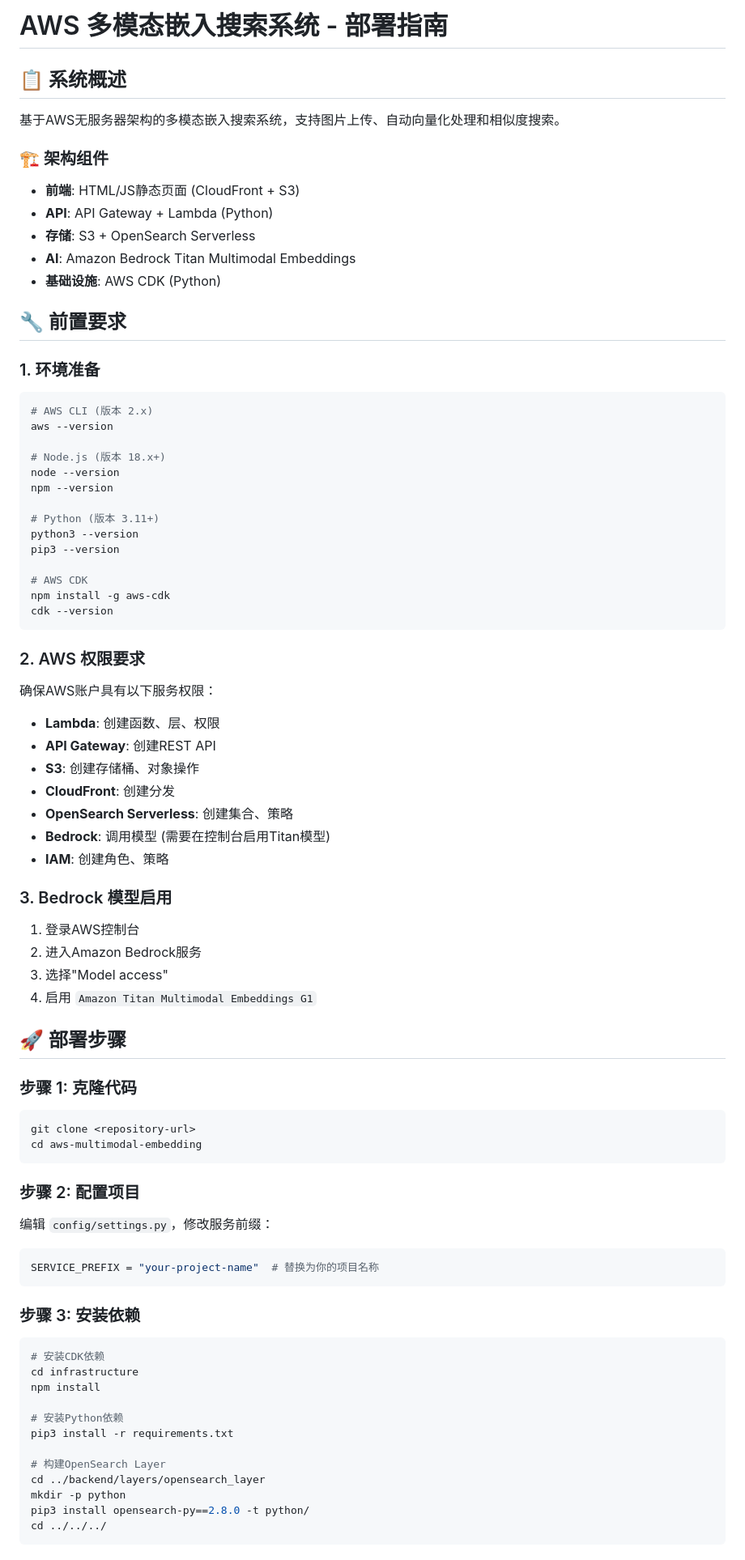
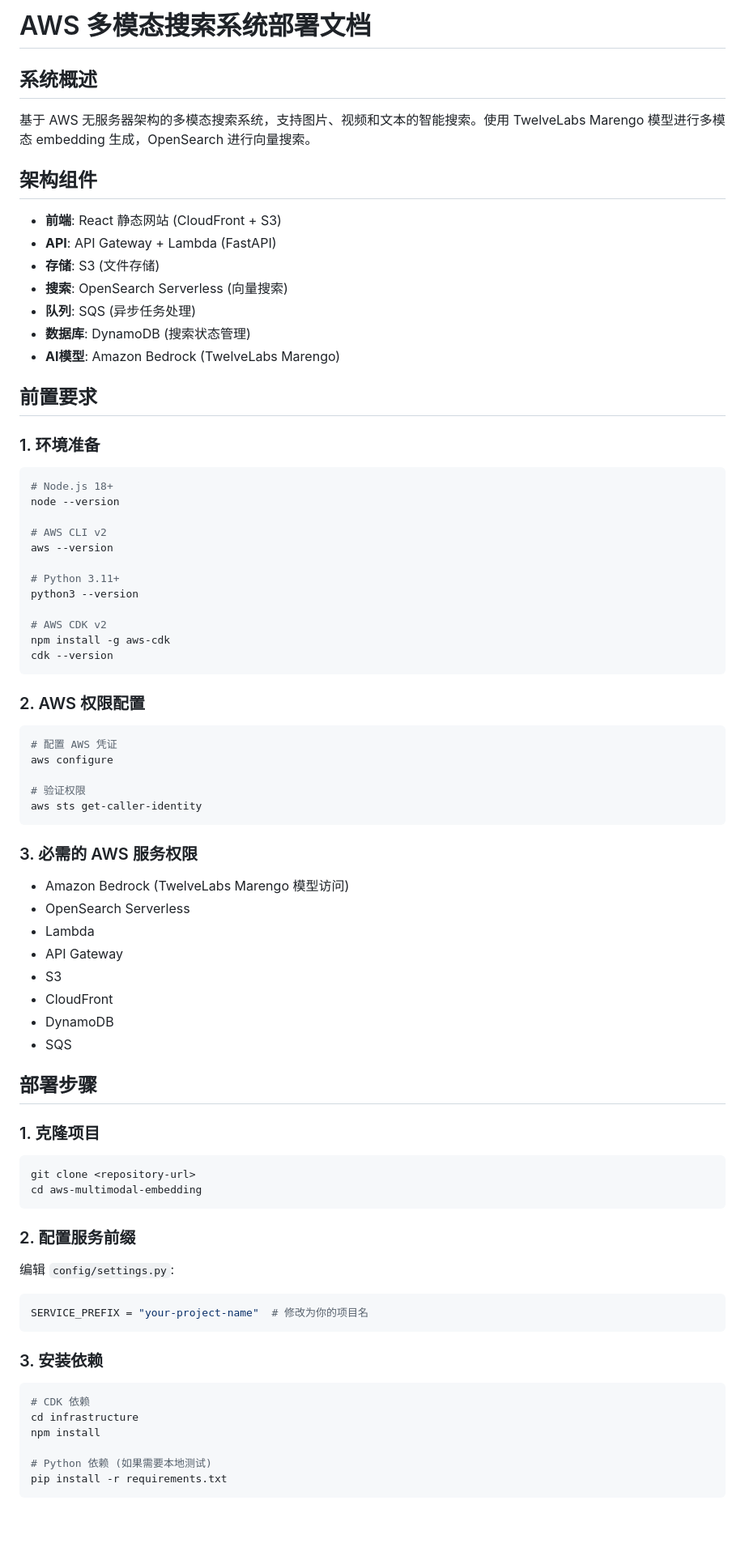
Before and after one commit to valyli/aws-multimodal-embedding, a Markdown page: DEPLOYMENT.md, the part around one of its changes. Shown at 81% size. GitHub-like rendering; blank space fills up the shorter version.

````diff
--- a/DEPLOYMENT.md
+++ b/DEPLOYMENT.md
@@ -1,79 +1,77 @@
-# AWS 多模态嵌入搜索系统 - 部署指南
+# AWS 多模态搜索系统部署文档
 
-## 📋 系统概述
+## 系统概述
 
-基于AWS无服务器架构的多模态嵌入搜索系统，支持图片上传、自动向量化处理和相似度搜索。
+基于 AWS 无服务器架构的多模态搜索系统，支持图片、视频和文本的智能搜索。使用 TwelveLabs Marengo 模型进行多模态 embedding 生成，OpenSearch 进行向量搜索。
 
-### 🏗️ 架构组件
-- **前端**: HTML/JS静态页面 (CloudFront + S3)
-- **API**: API Gateway + Lambda (Python)
-- **存储**: S3 + OpenSearch Serverless
-- **AI**: Amazon Bedrock Titan Multimodal Embeddings
-- **基础设施**: AWS CDK (Python)
+## 架构组件
 
-## 🔧 前置要求
+- **前端**: React 静态网站 (CloudFront + S3)
+- **API**: API Gateway + Lambda (FastAPI)
+- **存储**: S3 (文件存储)
+- **搜索**: OpenSearch Serverless (向量搜索)
+- **队列**: SQS (异步任务处理)
+- **数据库**: DynamoDB (搜索状态管理)
+- **AI模型**: Amazon Bedrock (TwelveLabs Marengo)
+
+## 前置要求
 
 ### 1. 环境准备
 ```bash
-# AWS CLI (版本 2.x)
+# Node.js 18+
+node --version
+
+# AWS CLI v2
 aws --version
 
-# Node.js (版本 18.x+)
-node --version
-npm --version
+# Python 3.11+
+python3 --version
 
-# Python (版本 3.11+)
-python3 --version
-pip3 --version
-
-# AWS CDK
+# AWS CDK v2
 npm install -g aws-cdk
 cdk --version
 ```
 
-### 2. AWS 权限要求
-确保AWS账户具有以下服务权限：
-- **Lambda**: 创建函数、层、权限
-- **API Gateway**: 创建REST API
-- **S3**: 创建存储桶、对象操作
-- **CloudFront**: 创建分发
-- **OpenSearch Serverless**: 创建集合、策略
-- **Bedrock**: 调用模型 (需要在控制台启用Titan模型)
-- **IAM**: 创建角色、策略
+### 2. AWS 权限配置
+```bash
+# 配置 AWS 凭证
+aws configure
 
-### 3. Bedrock 模型启用
-1. 登录AWS控制台
-2. 进入Amazon Bedrock服务
-3. 选择"Model access"
-4. 启用 `Amazon Titan Multimodal Embeddings G1`
+# 验证权限
+aws sts get-caller-identity
+```
 
-## 🚀 部署步骤
+### 3. 必需的 AWS 服务权限
+- Amazon Bedrock (TwelveLabs Marengo 模型访问)
+- OpenSearch Serverless
+- Lambda
+- API Gateway
+- S3
+- CloudFront
+- DynamoDB
+- SQS
 
-### 步骤 1: 克隆代码
+## 部署步骤
+
+### 1. 克隆项目
 ```bash
 git clone <repository-url>
 cd aws-multimodal-embedding
 ```
 
-### 步骤 2: 配置项目
-编辑 `config/settings.py`，修改服务前缀：
+### 2. 配置服务前缀
+编辑 `config/settings.py`:
 ```python
-SERVICE_PREFIX = "your-project-name"  # 替换为你的项目名称
+SERVICE_PREFIX = "your-project-name"  # 修改为你的项目名
 ```
 
-### 步骤 3: 安装依赖
+### 3. 安装依赖
 ```bash
-# 安装CDK依赖
+# CDK 依赖
 cd infrastructure
 npm install
 
-# 安装Python依赖
-pip3 install -r requirements.txt
-
-# 构建OpenSearch Layer
-cd ../backend/layers/opensearch_layer
-mkdir -p python
-pip3 install opensearch-py==2.8.0 -t python/
-cd ../../../
+# Python 依赖 (如果需要本地测试)
+pip install -r requirements.txt
 ```
 
````
Also changed, not shown: other parts of DEPLOYMENT.md (+123 -142 lines).
